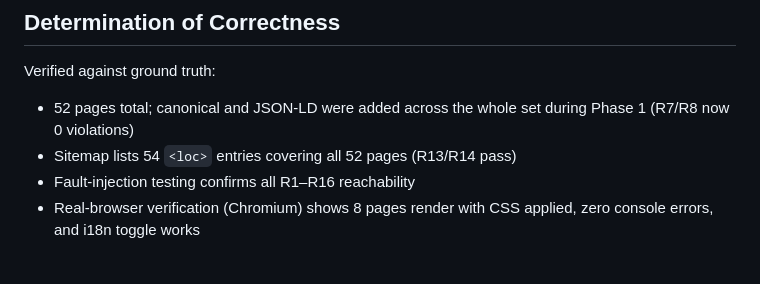
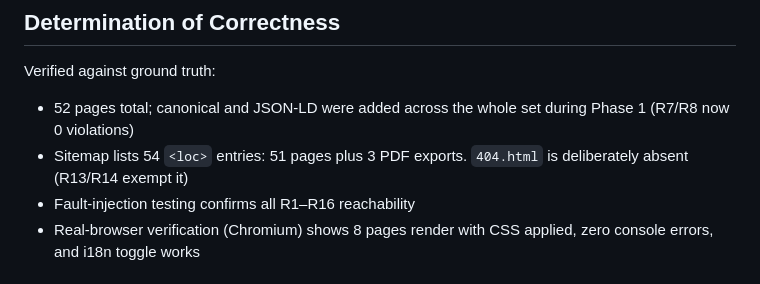
Before and after one commit to ahmedsaturki/numuw-studio, a Markdown page: README.md, the part around the change. Drawn GitHub-style.

Commit message:
docs: correct sitemap composition (51 pages + 3 PDFs), 404 exempt; drop unfixable total_bytes figure

```diff
--- a/README.md
+++ b/README.md
@@ -85,7 +85,7 @@ This matters because a blind `reset --hard HEAD~1` deletes real history whenever
 
 Verified against ground truth:
 - 52 pages total; canonical and JSON-LD were added across the whole set during Phase 1 (R7/R8 now 0 violations)
-- Sitemap lists 54 `<loc>` entries covering all 52 pages (R13/R14 pass)
+- Sitemap lists 54 `<loc>` entries: 51 pages plus 3 PDF exports. `404.html` is deliberately absent (R13/R14 exempt it)
 - Fault-injection testing confirms all R1–R16 reachability
 - Real-browser verification (Chromium) shows 8 pages render with CSS applied, zero console errors, and i18n toggle works
 
```
Also changed, not shown: COMPLETION.md (+6 -4 lines).
